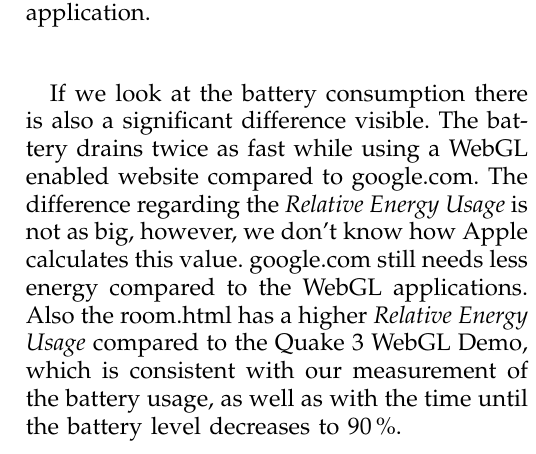
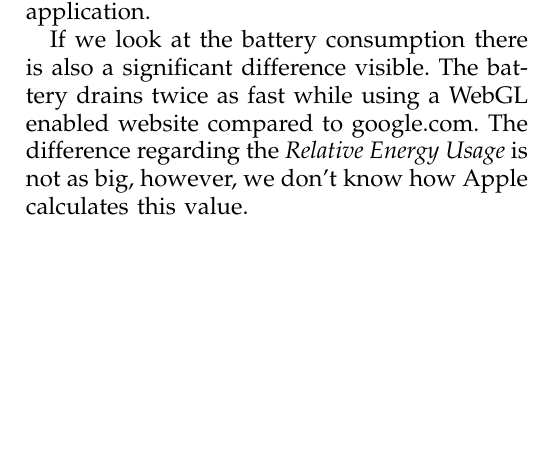
Before and after one commit to armbruster/teleseminar, a LaTeX paper (latex/latex.tex): part of one column of page 9 of 14, cut so that both start at the same text, the shorter picture padded with empty space. Compiled offline with pdfLaTeX.

Commit message:
corrections

```diff
--- a/latex/latex.tex
+++ b/latex/latex.tex
@@ -335,7 +335,7 @@ To measure the battery usage, the WebGLViewer application for iOS, as described
 
 Comparing the two WebGL applications to a normal website like \url{google.com} shows a huge difference in CPU activity. The overall CPU activity is below 10\,\%, with a value below 1\,\% for Foreground App Activity as well as \textit{Graphics Activity}, while using \url{google.com}, whereas the overall CPU activity is over 70\,\%, with about 60\,\% for \textit{Foreground App Activity} and up to 25\,\% for \textit{Graphics Activity}, while using a WebGL application.
 
-If we look at the battery consumption there is also a significant difference visible. The battery drains twice as fast while using a WebGL enabled website compared to \url{google.com}. The difference regarding the \textit{Relative Energy Usage} is not as big, however, we don't know how Apple calculates this value. \url{google.com} still needs less energy compared to the WebGL applications. Also the room.html has a higher \textit{Relative Energy Usage} compared to the Quake 3 WebGL Demo, which is consistent with our measurement of the battery usage, as well as with the time until the battery level decreases to 90\,\%.
+If we look at the battery consumption there is also a significant difference visible. The battery drains twice as fast while using a WebGL enabled website compared to \url{google.com}. The difference regarding the \textit{Relative Energy Usage} is not as big, however, we don't know how Apple calculates this value.
 
 
 \subsection{Frames per second}
@@ -405,10 +409,6 @@ In table \ref{fpsTable} we compared the FPS of the implemented \textit{Room.html
 	\caption{"Lesson 9" WebGL demo (adapted from \cite{lesson9})}
 	\label{fig:lesson9}
 \end{figure}
-
-The lessons from \url{learningWebGL.com} \cite{learningwebgl} have been used as a benchmark to test the performance on different mobile device. As example figure \ref{fig:lesson9} shows a screenshot of lesson 9. The results are shown in table \ref{lessonsTable}.
-
-Opera has advertised the WebGL capabilities beginning with Opera Mobile 12 \cite{opera12}, but the performance of WebGL content on this browser is much worse than in Firefox. Although all lessons from table \ref{lessonsTable} are rendered correctly, the frame rate was always below 10 FPS, compared with 16 FPS in average in Firefox on the HTC EVO 3D. The \textit{SpiritBox} on the other hand is not rendered correctly (only a blue square is visible) and the room.html doesn’t load at all.
 
 The most obvious result is the big performance difference between the iOS and Android devices. Even the HTC EVO 3D, which was launched in 2011, was not able to deliver results comparable to the iPhone 3GS launched in 2009. On the Android devices the \textit{Room.html} was unusable to interact with fluidly, whereas it was rendered smoothly on all iOS devices.
 
```
Also changed, not shown: latex/latex.pdf, latex/latex.tex (16 more changed lines).
